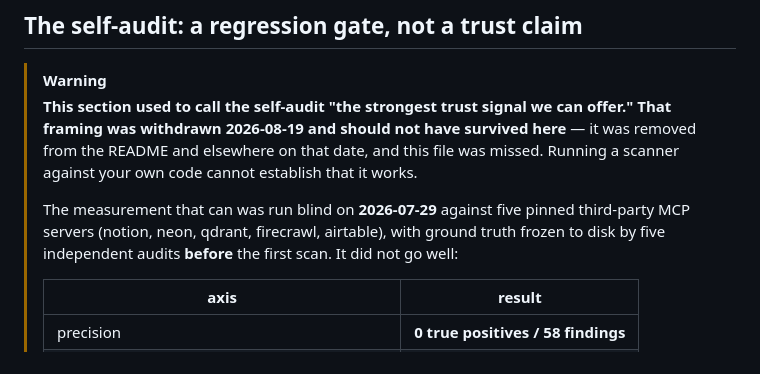
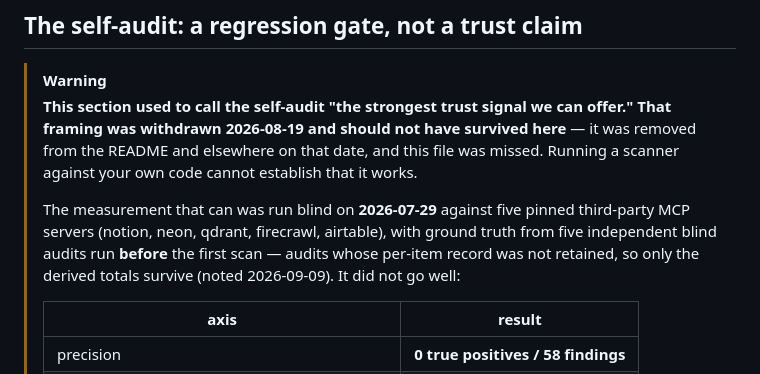
Before and after one commit to jaimenbell/mcp-security-scanner, a Markdown page: ANNOUNCEMENT.md, the part around the change. Drawn GitHub-style.

```diff
--- a/ANNOUNCEMENT.md
+++ b/ANNOUNCEMENT.md
@@ -56,8 +56,9 @@ target's own markers can only lower confidence, never visibility).
 > code cannot establish that it works.
 >
 > The measurement that can was run blind on **2026-07-29** against five pinned third-party MCP
-> servers (notion, neon, qdrant, firecrawl, airtable), with ground truth frozen to disk by five
-> independent audits **before** the first scan. It did not go well:
+> servers (notion, neon, qdrant, firecrawl, airtable), with ground truth from five independent
+> blind audits run **before** the first scan — audits whose per-item record was not retained, so
+> only the derived totals survive (noted 2026-09-09). It did not go well:
 >
 > | axis | result |
 > |---|---|
```
Also changed, not shown: README.md (+4 -2 lines).
